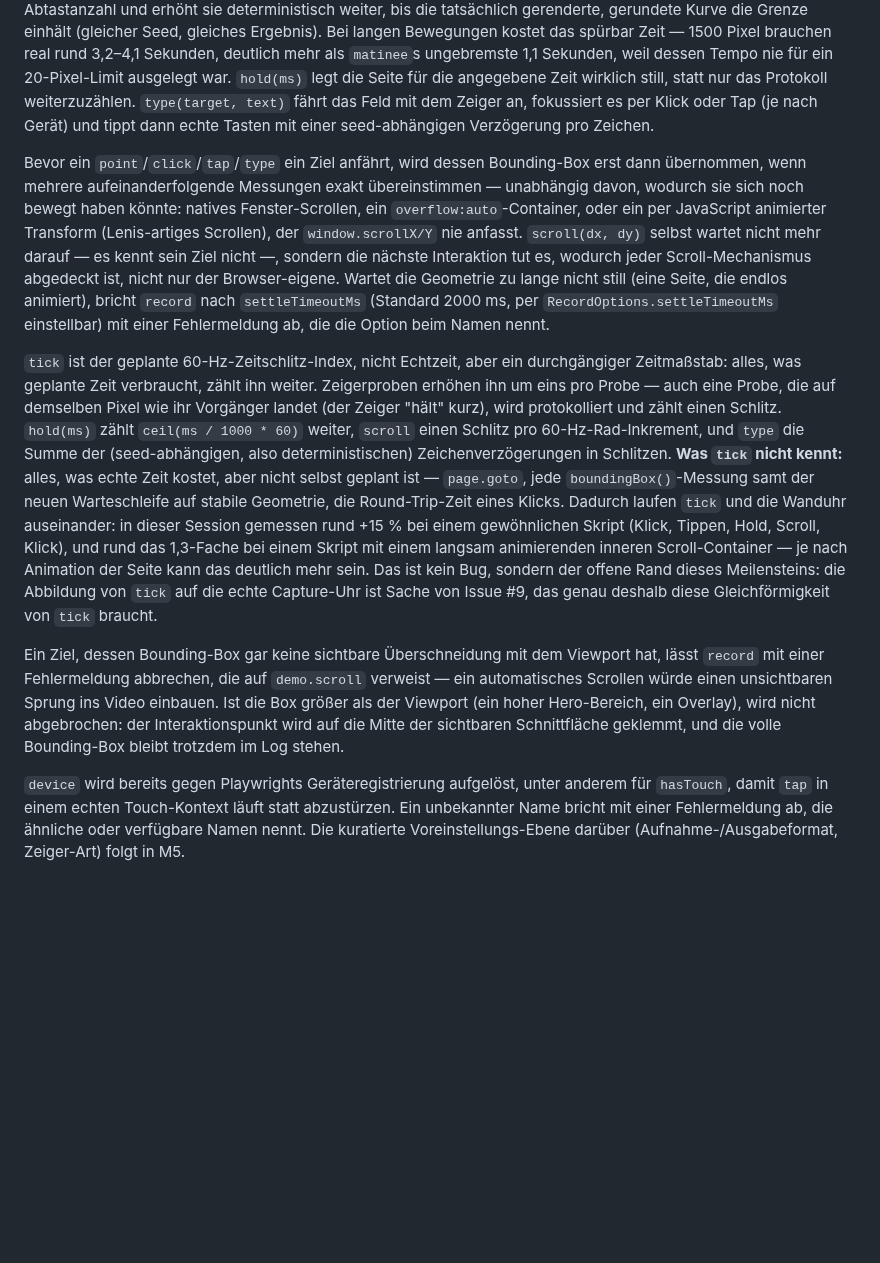
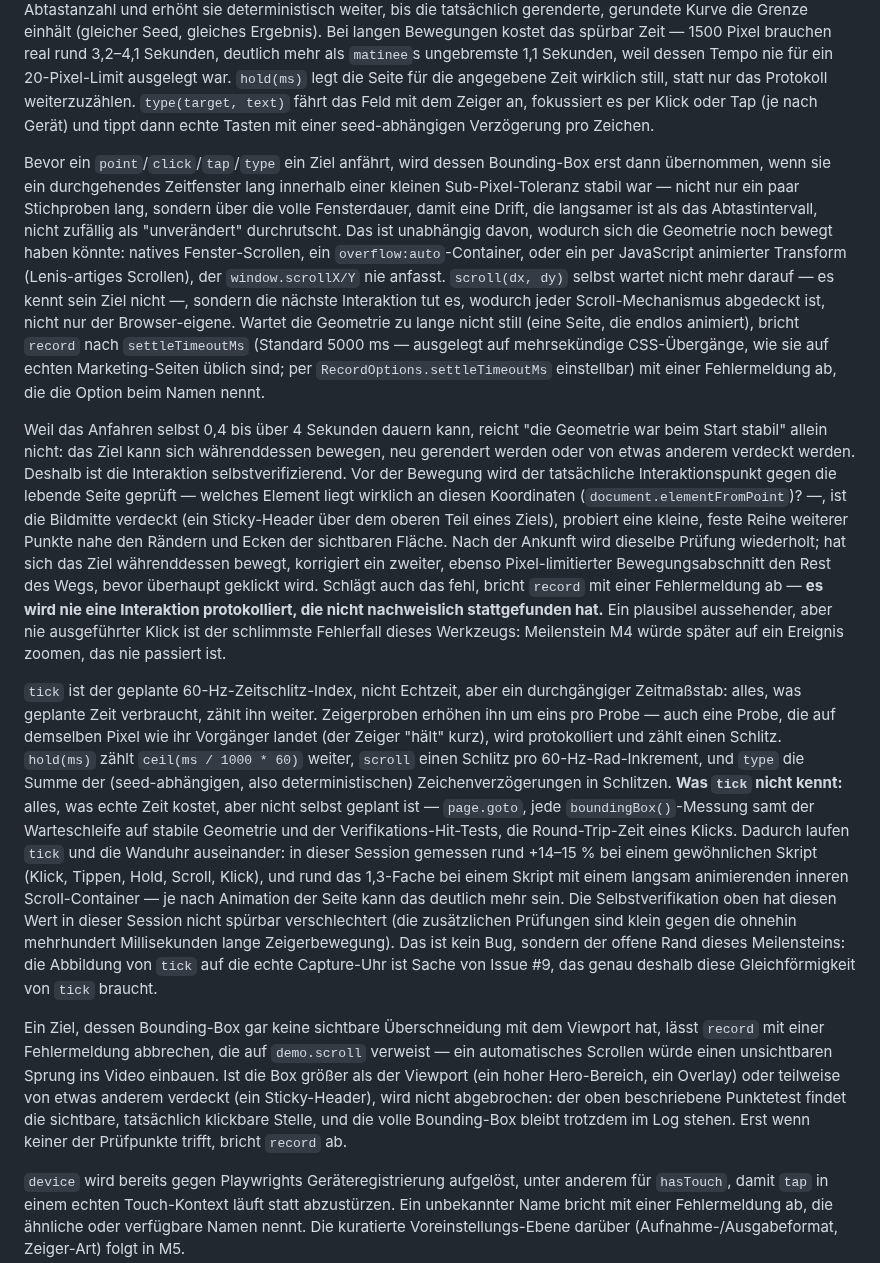
Before and after one commit to PhilflowIO/featurecast, a Markdown page: README.md, the part around the change. GitHub-like rendering; blank space fills up the shorter version.

Commit message:
docs(readme): document self-verifying interactions and settle timeout
Explains the round-4 fix: target resolution now hit-tests the actual
interaction point against the live DOM before AND after the pointer
travel, correcting course if the target moved and refusing to log an
interaction that was never verified to land — a logged click that
didn't happen is worse than a thrown error, since a later renderer
would zoom onto something that never occurred. Also documents the
raised settleTimeoutMs default (5000ms, was 2000ms) and that the
tick/wall-clock drift numbers held steady after this fix.

Refs #3

Co-Authored-By: Claude Opus 5 (1M context) <noreply@anthropic.com>

```diff
--- a/README.md
+++ b/README.md
@@ -28,11 +28,13 @@ Stand: M0 und M2 sind umgesetzt: TypeScript, Playwright, Formatierung, ein Smoke
 
 Jede Bewegung läuft über die übernommene Minimum-Jerk-Kurve aus `matinee` (Anfahren, Abbremsen, leichtes Überschwingen, Zittern) statt über lineare Interpolation, und wird der Seite bei echten 60 Bildern pro Sekunde vorgespielt: jede Zeigerprobe wartet auf ihren absoluten Zeitpunkt (Start + i/60 s), nicht auf eine aufaddierte Pause, damit sich kein Zeitfehler aufsummiert. Zwischen zwei benachbarten Zeigerproben liegen nie mehr als 20 Pixel — das ist eine Garantie, keine Wahrscheinlichkeit: `src/motion.ts` startet mit einer analytisch hergeleiteten Abtastanzahl und erhöht sie deterministisch weiter, bis die tatsächlich gerenderte, gerundete Kurve die Grenze einhält (gleicher Seed, gleiches Ergebnis). Bei langen Bewegungen kostet das spürbar Zeit — 1500 Pixel brauchen real rund 3,2–4,1 Sekunden, deutlich mehr als `matinee`s ungebremste 1,1 Sekunden, weil dessen Tempo nie für ein 20-Pixel-Limit ausgelegt war. `hold(ms)` legt die Seite für die angegebene Zeit wirklich still, statt nur das Protokoll weiterzuzählen. `type(target, text)` fährt das Feld mit dem Zeiger an, fokussiert es per Klick oder Tap (je nach Gerät) und tippt dann echte Tasten mit einer seed-abhängigen Verzögerung pro Zeichen.
 
-Bevor ein `point`/`click`/`tap`/`type` ein Ziel anfährt, wird dessen Bounding-Box erst dann übernommen, wenn mehrere aufeinanderfolgende Messungen exakt übereinstimmen — unabhängig davon, wodurch sie sich noch bewegt haben könnte: natives Fenster-Scrollen, ein `overflow:auto`-Container, oder ein per JavaScript animierter Transform (Lenis-artiges Scrollen), der `window.scrollX/Y` nie anfasst. `scroll(dx, dy)` selbst wartet nicht mehr darauf — es kennt sein Ziel nicht —, sondern die nächste Interaktion tut es, wodurch jeder Scroll-Mechanismus abgedeckt ist, nicht nur der Browser-eigene. Wartet die Geometrie zu lange nicht still (eine Seite, die endlos animiert), bricht `record` nach `settleTimeoutMs` (Standard 2000 ms, per `RecordOptions.settleTimeoutMs` einstellbar) mit einer Fehlermeldung ab, die die Option beim Namen nennt.
+Bevor ein `point`/`click`/`tap`/`type` ein Ziel anfährt, wird dessen Bounding-Box erst dann übernommen, wenn sie ein durchgehendes Zeitfenster lang innerhalb einer kleinen Sub-Pixel-Toleranz stabil war — nicht nur ein paar Stichproben lang, sondern über die volle Fensterdauer, damit eine Drift, die langsamer ist als das Abtastintervall, nicht zufällig als "unverändert" durchrutscht. Das ist unabhängig davon, wodurch sich die Geometrie noch bewegt haben könnte: natives Fenster-Scrollen, ein `overflow:auto`-Container, oder ein per JavaScript animierter Transform (Lenis-artiges Scrollen), der `window.scrollX/Y` nie anfasst. `scroll(dx, dy)` selbst wartet nicht mehr darauf — es kennt sein Ziel nicht —, sondern die nächste Interaktion tut es, wodurch jeder Scroll-Mechanismus abgedeckt ist, nicht nur der Browser-eigene. Wartet die Geometrie zu lange nicht still (eine Seite, die endlos animiert), bricht `record` nach `settleTimeoutMs` (Standard 5000 ms — ausgelegt auf mehrsekündige CSS-Übergänge, wie sie auf echten Marketing-Seiten üblich sind; per `RecordOptions.settleTimeoutMs` einstellbar) mit einer Fehlermeldung ab, die die Option beim Namen nennt.
 
-`tick` ist der geplante 60-Hz-Zeitschlitz-Index, nicht Echtzeit, aber ein durchgängiger Zeitmaßstab: alles, was geplante Zeit verbraucht, zählt ihn weiter. Zeigerproben erhöhen ihn um eins pro Probe — auch eine Probe, die auf demselben Pixel wie ihr Vorgänger landet (der Zeiger "hält" kurz), wird protokolliert und zählt einen Schlitz. `hold(ms)` zählt `ceil(ms / 1000 * 60)` weiter, `scroll` einen Schlitz pro 60-Hz-Rad-Inkrement, und `type` die Summe der (seed-abhängigen, also deterministischen) Zeichenverzögerungen in Schlitzen. **Was `tick` nicht kennt:** alles, was echte Zeit kostet, aber nicht selbst geplant ist — `page.goto`, jede `boundingBox()`-Messung samt der neuen Warteschleife auf stabile Geometrie, die Round-Trip-Zeit eines Klicks. Dadurch laufen `tick` und die Wanduhr auseinander: in dieser Session gemessen rund +15 % bei einem gewöhnlichen Skript (Klick, Tippen, Hold, Scroll, Klick), und rund das 1,3-Fache bei einem Skript mit einem langsam animierenden inneren Scroll-Container — je nach Animation der Seite kann das deutlich mehr sein. Das ist kein Bug, sondern der offene Rand dieses Meilensteins: die Abbildung von `tick` auf die echte Capture-Uhr ist Sache von Issue #9, das genau deshalb diese Gleichförmigkeit von `tick` braucht.
+Weil das Anfahren selbst 0,4 bis über 4 Sekunden dauern kann, reicht "die Geometrie war beim Start stabil" allein nicht: das Ziel kann sich währenddessen bewegen, neu gerendert werden oder von etwas anderem verdeckt werden. Deshalb ist die Interaktion selbstverifizierend. Vor der Bewegung wird der tatsächliche Interaktionspunkt gegen die lebende Seite geprüft — welches Element liegt wirklich an diesen Koordinaten (`document.elementFromPoint`)? —, ist die Bildmitte verdeckt (ein Sticky-Header über dem oberen Teil eines Ziels), probiert eine kleine, feste Reihe weiterer Punkte nahe den Rändern und Ecken der sichtbaren Fläche. Nach der Ankunft wird dieselbe Prüfung wiederholt; hat sich das Ziel währenddessen bewegt, korrigiert ein zweiter, ebenso Pixel-limitierter Bewegungsabschnitt den Rest des Wegs, bevor überhaupt geklickt wird. Schlägt auch das fehl, bricht `record` mit einer Fehlermeldung ab — **es wird nie eine Interaktion protokolliert, die nicht nachweislich stattgefunden hat.** Ein plausibel aussehender, aber nie ausgeführter Klick ist der schlimmste Fehlerfall dieses Werkzeugs: Meilenstein M4 würde später auf ein Ereignis zoomen, das nie passiert ist.
 
-Ein Ziel, dessen Bounding-Box gar keine sichtbare Überschneidung mit dem Viewport hat, lässt `record` mit einer Fehlermeldung abbrechen, die auf `demo.scroll` verweist — ein automatisches Scrollen würde einen unsichtbaren Sprung ins Video einbauen. Ist die Box größer als der Viewport (ein hoher Hero-Bereich, ein Overlay), wird nicht abgebrochen: der Interaktionspunkt wird auf die Mitte der sichtbaren Schnittfläche geklemmt, und die volle Bounding-Box bleibt trotzdem im Log stehen.
+`tick` ist der geplante 60-Hz-Zeitschlitz-Index, nicht Echtzeit, aber ein durchgängiger Zeitmaßstab: alles, was geplante Zeit verbraucht, zählt ihn weiter. Zeigerproben erhöhen ihn um eins pro Probe — auch eine Probe, die auf demselben Pixel wie ihr Vorgänger landet (der Zeiger "hält" kurz), wird protokolliert und zählt einen Schlitz. `hold(ms)` zählt `ceil(ms / 1000 * 60)` weiter, `scroll` einen Schlitz pro 60-Hz-Rad-Inkrement, und `type` die Summe der (seed-abhängigen, also deterministischen) Zeichenverzögerungen in Schlitzen. **Was `tick` nicht kennt:** alles, was echte Zeit kostet, aber nicht selbst geplant ist — `page.goto`, jede `boundingBox()`-Messung samt der Warteschleife auf stabile Geometrie und der Verifikations-Hit-Tests, die Round-Trip-Zeit eines Klicks. Dadurch laufen `tick` und die Wanduhr auseinander: in dieser Session gemessen rund +14–15 % bei einem gewöhnlichen Skript (Klick, Tippen, Hold, Scroll, Klick), und rund das 1,3-Fache bei einem Skript mit einem langsam animierenden inneren Scroll-Container — je nach Animation der Seite kann das deutlich mehr sein. Die Selbstverifikation oben hat diesen Wert in dieser Session nicht spürbar verschlechtert (die zusätzlichen Prüfungen sind klein gegen die ohnehin mehrhundert Millisekunden lange Zeigerbewegung). Das ist kein Bug, sondern der offene Rand dieses Meilensteins: die Abbildung von `tick` auf die echte Capture-Uhr ist Sache von Issue #9, das genau deshalb diese Gleichförmigkeit von `tick` braucht.
+
+Ein Ziel, dessen Bounding-Box gar keine sichtbare Überschneidung mit dem Viewport hat, lässt `record` mit einer Fehlermeldung abbrechen, die auf `demo.scroll` verweist — ein automatisches Scrollen würde einen unsichtbaren Sprung ins Video einbauen. Ist die Box größer als der Viewport (ein hoher Hero-Bereich, ein Overlay) oder teilweise von etwas anderem verdeckt (ein Sticky-Header), wird nicht abgebrochen: der oben beschriebene Punktetest findet die sichtbare, tatsächlich klickbare Stelle, und die volle Bounding-Box bleibt trotzdem im Log stehen. Erst wenn keiner der Prüfpunkte trifft, bricht `record` ab.
 
 `device` wird bereits gegen Playwrights Geräteregistrierung aufgelöst, unter anderem für `hasTouch`, damit `tap` in einem echten Touch-Kontext läuft statt abzustürzen. Ein unbekannter Name bricht mit einer Fehlermeldung ab, die ähnliche oder verfügbare Namen nennt. Die kuratierte Voreinstellungs-Ebene darüber (Aufnahme-/Ausgabeformat, Zeiger-Art) folgt in M5.
 
```
